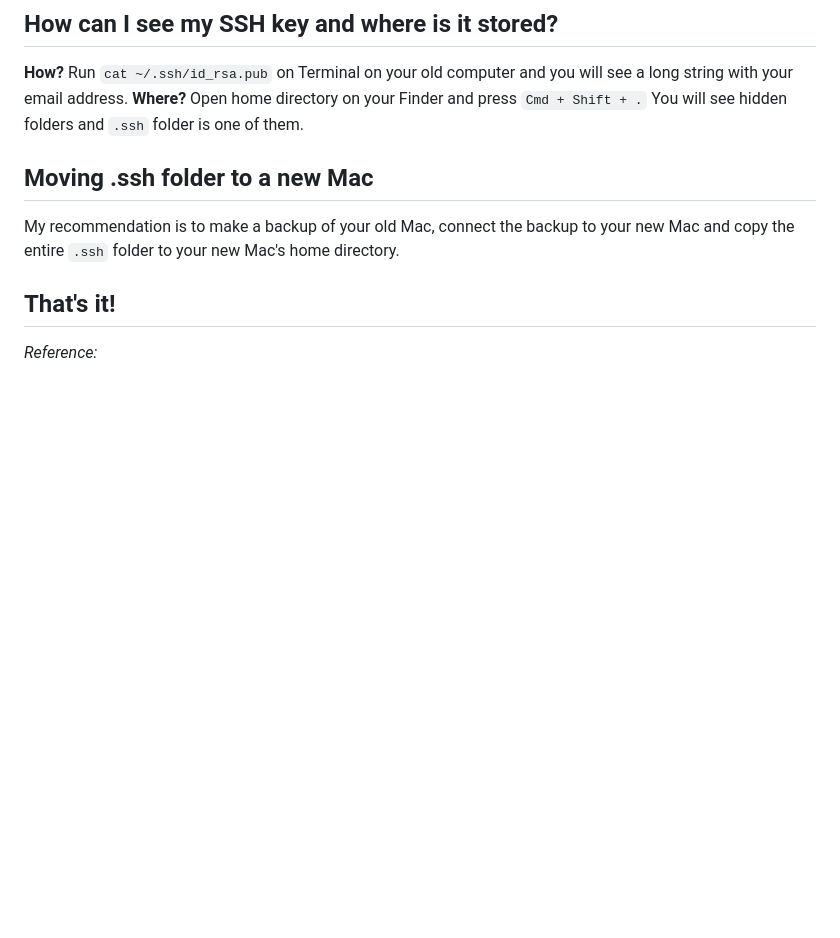
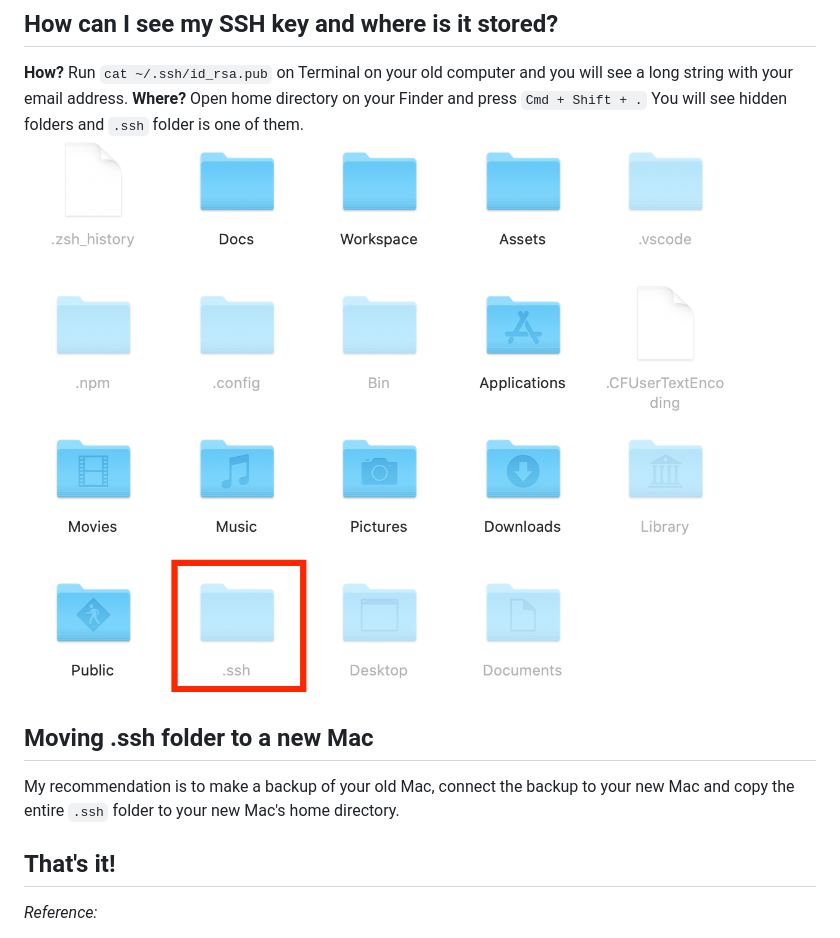
Before and after one commit to aminakano/balloon_game, a Markdown page: Computer/ssh_github.md, the part around the change. Rendered like a GitHub page; pictures changed too: images/ssh.png (added); blank space fills up the shorter version.

```diff
--- a/Computer/ssh_github.md
+++ b/Computer/ssh_github.md
@@ -4,6 +4,7 @@
 
 **How?**  Run `cat ~/.ssh/id_rsa.pub` on Terminal on your old computer and you will see a long string with your email address.
 **Where?** Open home directory on your Finder and press `Cmd + Shift + .` You will see hidden folders and `.ssh` folder is one of them.
+![.ssh](/images/ssh.png)
 
 ## Moving .ssh folder to a new Mac
 My recommendation is to make a backup of your old Mac, connect the backup to your new Mac and copy the entire `.ssh` folder to your new Mac's home directory.
```
Also changed, not shown: Computer/vscode-command.md (+5 -2 lines), images/flexbox.png (added), images/flexbox_ie.png (added), 2 other files.
